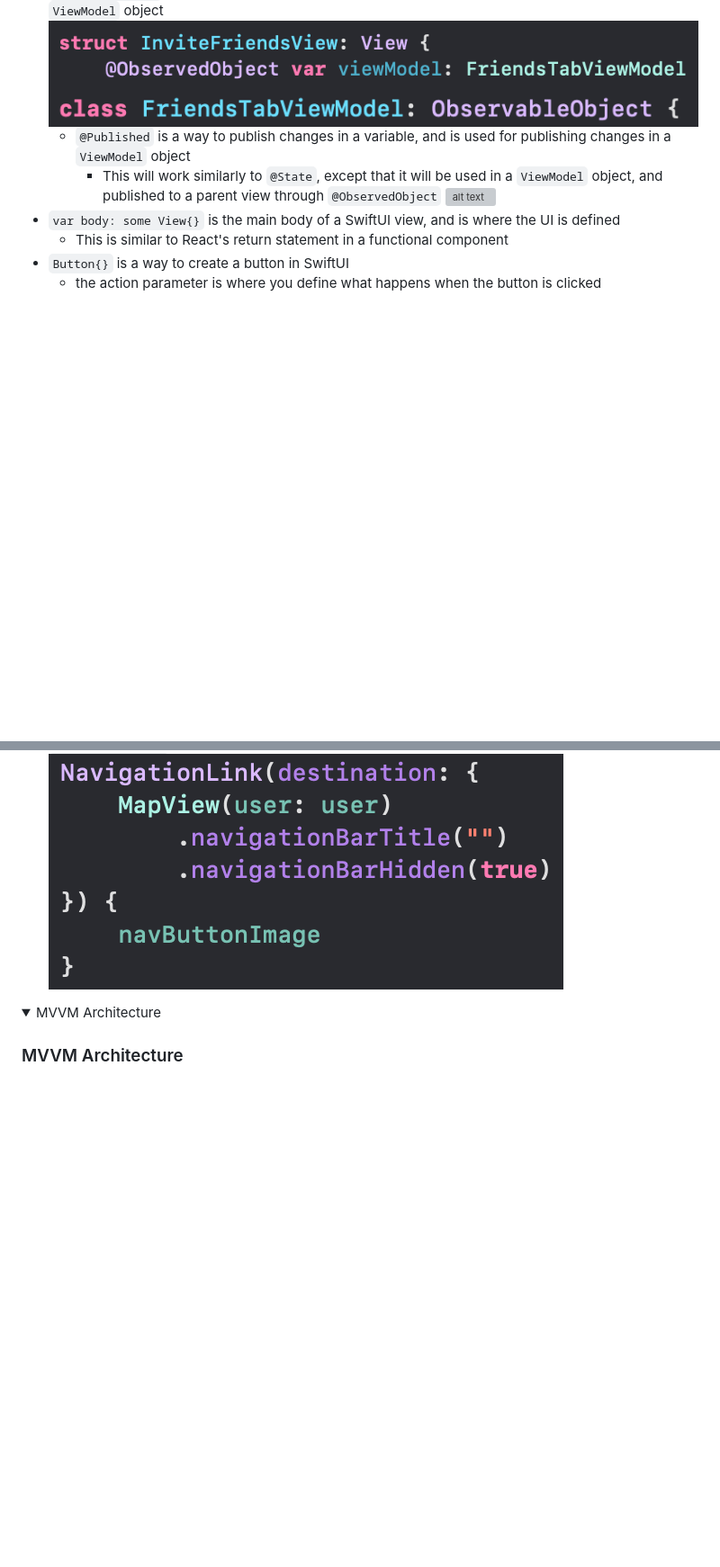
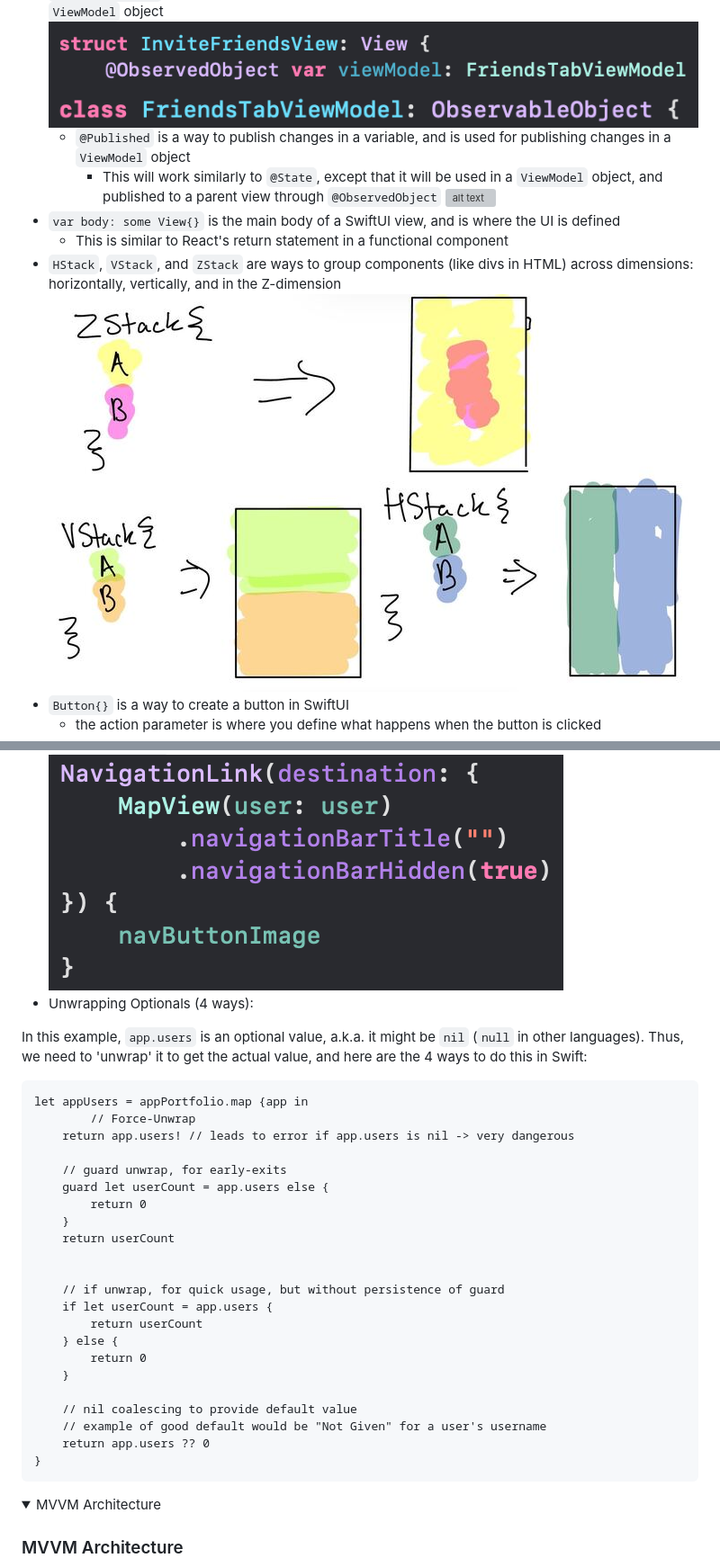
Before and after one commit to Daggerpov/Spawn-App-iOS-SwiftUI, a Markdown page: README.md, 2 parts joined by grey strips. Shown at 90% size. Rendered like a GitHub page; pictures changed too: images/onboarding-images/stacks.png (added); folded sections open; blank space fills up the shorter version; grey boxes are pictures that could not be loaded.

Commit message:
Added Docs for: Unwrapping Optionals + Stacks in SwiftUI

````diff
--- a/README.md
+++ b/README.md
@@ -143,12 +143,41 @@ More complicated case, to supply initial state and `init()` parameters:
         ![alt text](images/onboarding-images/image-9.png)
 - `var body: some View{}` is the main body of a SwiftUI view, and is where the UI is defined
     - This is similar to React's return statement in a functional component
+- `HStack`, `VStack`, and `ZStack` are ways to group components (like divs in HTML) across dimensions: horizontally, vertically, and in the Z-dimension
+    ![alt text](images/onboarding-images/stacks.png)
 - `Button{}` is a way to create a button in SwiftUI
     - the action parameter is where you define what happens when the button is clicked
     - the other closure is the label closure, as such, which display the button's UI
     ![alt text](images/onboarding-images/image-5.png)
 - `NavigationLink{}` is a way to navigate to another view in SwiftUI, as a button
 ![alt text](images/onboarding-images/image-6.png)
+- Unwrapping Optionals (4 ways):
+
+In this example, `app.users` is an optional value, a.k.a. it might be `nil` (`null` in other languages). Thus, we need to 'unwrap' it to get the actual value, and here are the 4 ways to do this in Swift:
+```
+let appUsers = appPortfolio.map {app in
+		// Force-Unwrap
+    return app.users! // leads to error if app.users is nil -> very dangerous
+
+    // guard unwrap, for early-exits
+    guard let userCount = app.users else {
+        return 0
+    }
+    return userCount
+
+
+    // if unwrap, for quick usage, but without persistence of guard
+    if let userCount = app.users {
+        return userCount
+    } else {
+        return 0
+    }
+
+    // nil coalescing to provide default value
+    // example of good default would be "Not Given" for a user's username
+    return app.users ?? 0
+}
+```
 
 </details>
 
````
